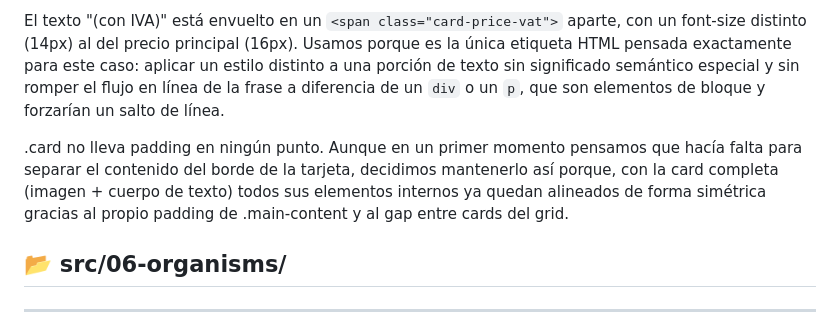
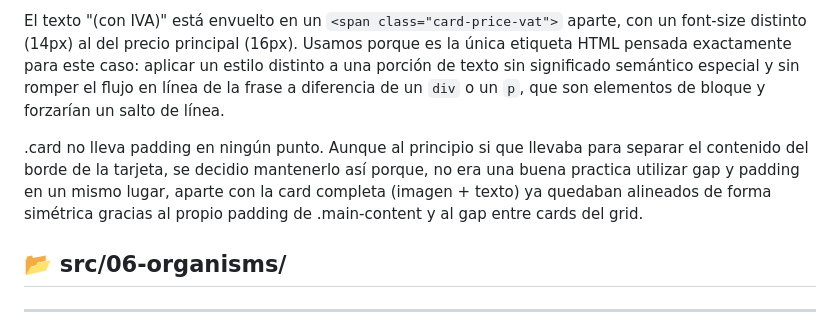
Before and after one commit to JoelPaezPons/Practica-FInal-HTML-CSS-SASS-, a Markdown page: README.md, the part around the change. GitHub-like rendering.

```diff
--- a/README.md
+++ b/README.md
@@ -139,7 +139,7 @@ La tarjeta de producto completa: imagen, cuerpo en columna con flexbox, fila de
 
 El texto "(con IVA)" está envuelto en un `<span class="card-price-vat">` aparte, con un font-size distinto (14px) al del precio principal (16px). Usamos <span> porque es la única etiqueta HTML pensada exactamente para este caso: aplicar un estilo distinto a una porción de texto sin significado semántico especial y sin romper el flujo en línea de la frase a diferencia de un `div` o un `p`, que son elementos de bloque y forzarían un salto de línea.
 
-.card no lleva padding en ningún punto. Aunque en un primer momento pensamos que hacía falta para separar el contenido del borde de la tarjeta, decidimos mantenerlo así porque, con la card completa (imagen + cuerpo de texto) todos sus elementos internos ya quedan alineados de forma simétrica gracias al propio padding de .main-content y al gap entre cards del grid.
+.card no lleva padding en ningún punto. Aunque al principio si que llevaba para separar el contenido del borde de la tarjeta, se decidio mantenerlo así porque, no era una buena practica utilizar gap y padding en un mismo lugar, aparte con la card completa (imagen + texto)  ya quedaban alineados de forma simétrica gracias al propio padding de .main-content y al gap entre cards del grid.
 
 
 ## 📂 src/06-organisms/
```
